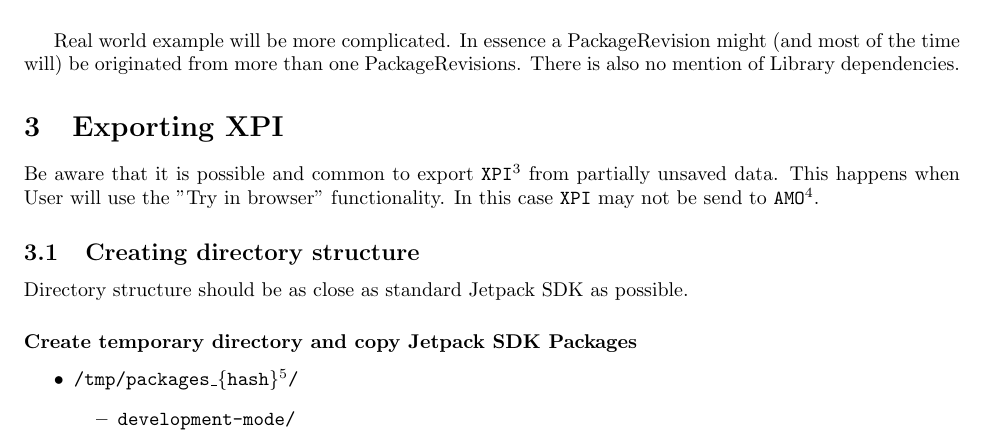
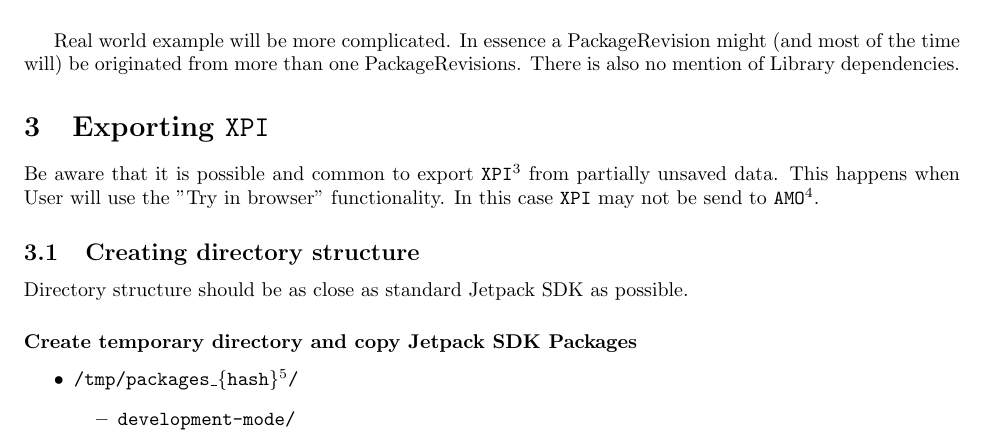
Before and after one commit to felipelerena/FlightDeck, a LaTeX document (Docs/Addon Builder - Definition of Package Building System.tex): part of page 2 of 6, cut so that both start at the same text. Compiled offline with pdfLaTeX.

Commit message:
DOC - minor fix

```diff
--- a/Docs/Addon Builder - Definition of Package Building System.tex
+++ b/Docs/Addon Builder - Definition of Package Building System.tex
@@ -117,7 +117,7 @@
 	will) be originated from more than one PackageRevisions. There is also no mention of Library dependencies.
 
 
-\section{Exporting XPI}
+\section{Exporting \xpi}
 
 	Be aware that it is possible and common to export \xpi\footnote{An XPI (pronounced "zippy" and derived
 	from XPInstall) installer module is a ZIP file that contains an install script or a manifest at the root
```
Also changed, not shown: Docs/Addon Builder - Definition of Package Building System.pdf.
